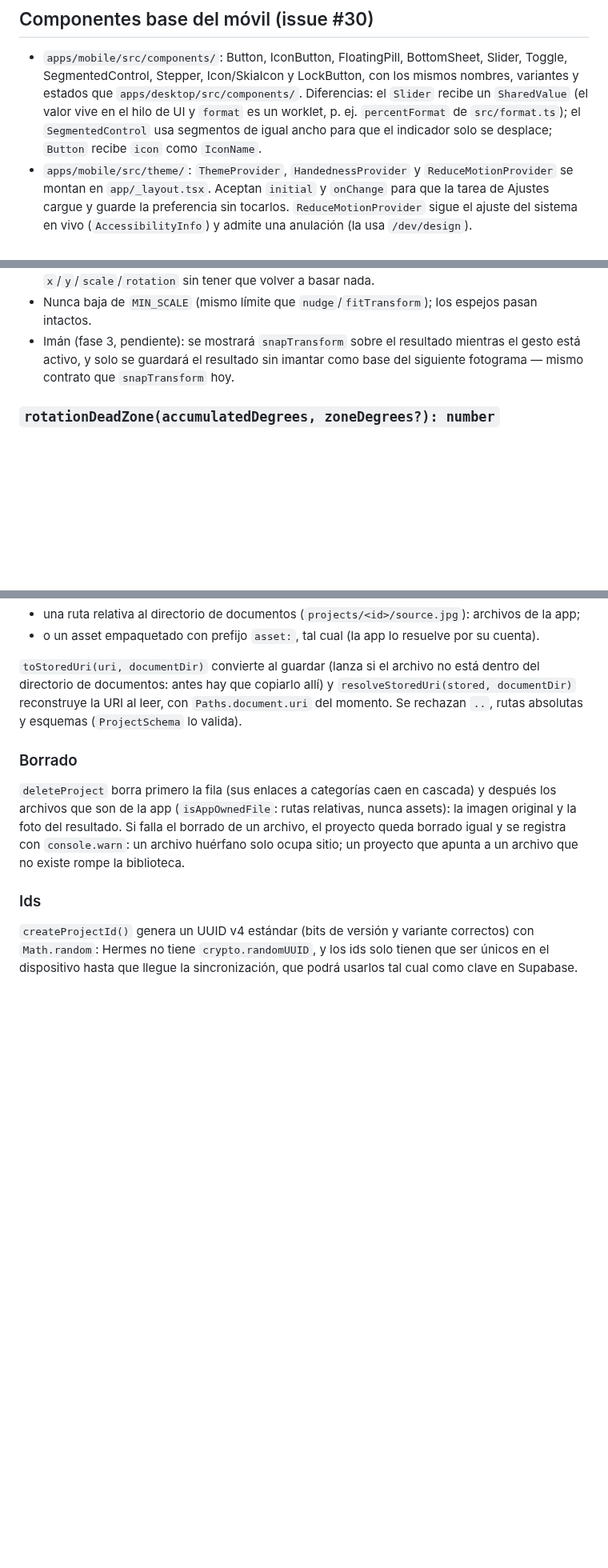
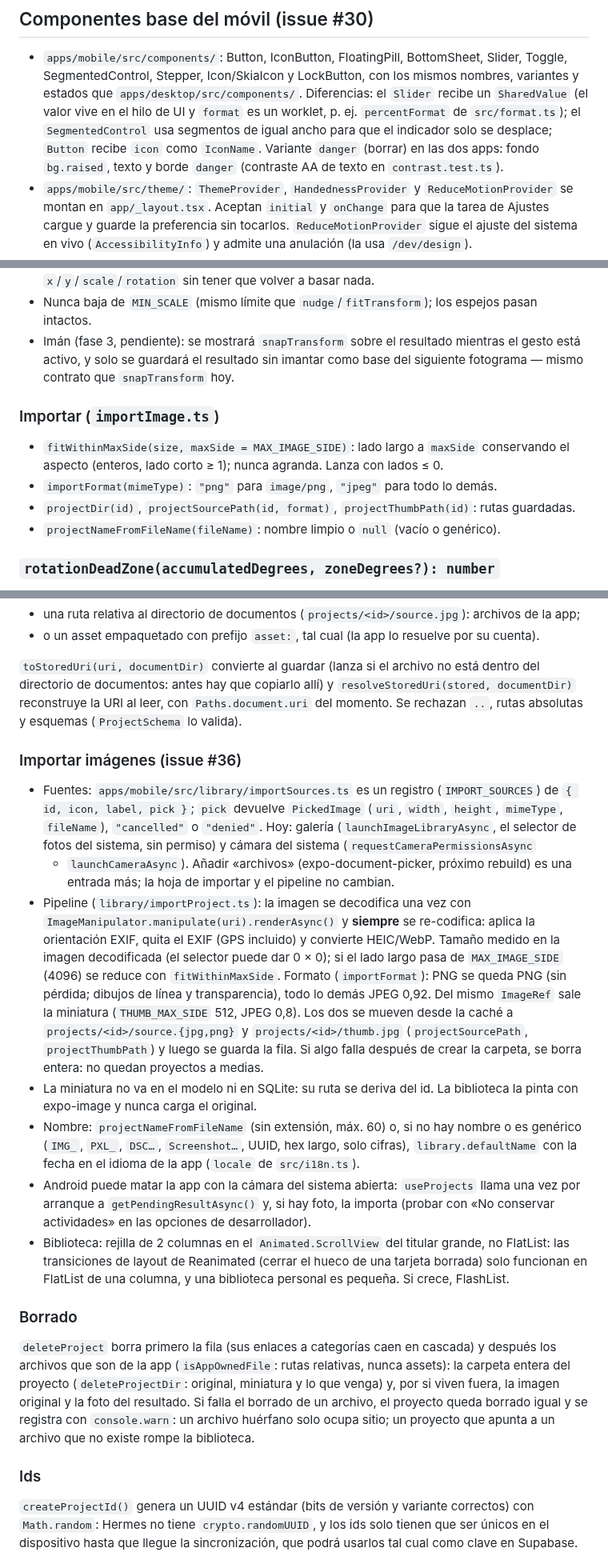
Before and after one commit to mkcodev/ar-darwin, a Markdown page: docs/ARCHITECTURE.md, 3 parts joined by grey strips. Shown at 80% size. Rendered like a GitHub page; blank space fills up the shorter version.

Commit message:
docs: library import, deletion and the native rebuild batch
Refs #36

Claude-Session: https://claude.ai/code/session_01SRQ6VGYcEgnCQTRfd8jCgP

```diff
--- a/docs/ARCHITECTURE.md
+++ b/docs/ARCHITECTURE.md
@@ -107,7 +107,8 @@ monorepos con pnpm (docs.expo.dev/guides/monorepos). Ver issue #25.
   estados que `apps/desktop/src/components/`. Diferencias: el `Slider` recibe un `SharedValue`
   (el valor vive en el hilo de UI y `format` es un worklet, p. ej. `percentFormat` de
   `src/format.ts`); el `SegmentedControl` usa segmentos de igual ancho para que el indicador solo
-  se desplace; `Button` recibe `icon` como `IconName`.
+  se desplace; `Button` recibe `icon` como `IconName`. Variante `danger` (borrar) en las dos
+  apps: fondo `bg.raised`, texto y borde `danger` (contraste AA de texto en `contrast.test.ts`).
 - `apps/mobile/src/theme/`: `ThemeProvider`, `HandednessProvider` y `ReduceMotionProvider` se montan
   en `app/_layout.tsx`. Aceptan `initial` y `onChange` para que la tarea de Ajustes cargue y guarde
   la preferencia sin tocarlos. `ReduceMotionProvider` sigue el ajuste del sistema en vivo
@@ -286,6 +287,14 @@ Todas las funciones de `transform.ts` (`snapTransform`, `nudge`, `fitTransform`,
 - Nunca baja de `MIN_SCALE` (mismo límite que `nudge`/`fitTransform`); los espejos pasan intactos.
 - Imán (fase 3, pendiente): se mostrará `snapTransform` sobre el resultado mientras el gesto está activo, y solo se guardará el resultado sin imantar como base del siguiente fotograma — mismo contrato que `snapTransform` hoy.
 
+### Importar (`importImage.ts`)
+
+- `fitWithinMaxSide(size, maxSide = MAX_IMAGE_SIDE)`: lado largo a `maxSide` conservando el
+  aspecto (enteros, lado corto ≥ 1); nunca agranda. Lanza con lados ≤ 0.
+- `importFormat(mimeType)`: `"png"` para `image/png`, `"jpeg"` para todo lo demás.
+- `projectDir(id)`, `projectSourcePath(id, format)`, `projectThumbPath(id)`: rutas guardadas.
+- `projectNameFromFileName(fileName)`: nombre limpio o `null` (vacío o genérico).
+
 ### `rotationDeadZone(accumulatedDegrees, zoneDegrees?): number`
 
 - `zoneDegrees` por defecto `ROTATION_DEAD_ZONE_DEGREES` (4). El valor por defecto se resuelve dentro del cuerpo, no en la firma: el plugin de worklets no captura constantes externas usadas en valores por defecto de parámetros, y en el hilo de UI serían `undefined`.
@@ -351,11 +360,41 @@ directorio de documentos: antes hay que copiarlo allí) y `resolveStoredUri(stor
 reconstruye la URI al leer, con `Paths.document.uri` del momento. Se rechazan `..`, rutas absolutas y
 esquemas (`ProjectSchema` lo valida).
 
+### Importar imágenes (issue #36)
+
+- Fuentes: `apps/mobile/src/library/importSources.ts` es un registro (`IMPORT_SOURCES`) de
+  `{ id, icon, label, pick }`; `pick` devuelve `PickedImage` (`uri`, `width`, `height`,
+  `mimeType`, `fileName`), `"cancelled"` o `"denied"`. Hoy: galería (`launchImageLibraryAsync`, el
+  selector de fotos del sistema, sin permiso) y cámara del sistema (`requestCameraPermissionsAsync`
+  + `launchCameraAsync`). Añadir «archivos» (expo-document-picker, próximo rebuild) es una entrada
+  más; la hoja de importar y el pipeline no cambian.
+- Pipeline (`library/importProject.ts`): la imagen se decodifica una vez con
+  `ImageManipulator.manipulate(uri).renderAsync()` y **siempre** se re-codifica: aplica la
+  orientación EXIF, quita el EXIF (GPS incluido) y convierte HEIC/WebP. Tamaño medido en la imagen
+  decodificada (el selector puede dar 0 × 0); si el lado largo pasa de `MAX_IMAGE_SIDE` (4096) se
+  reduce con `fitWithinMaxSide`. Formato (`importFormat`): PNG se queda PNG (sin pérdida; dibujos
+  de línea y transparencia), todo lo demás JPEG 0,92. Del mismo `ImageRef` sale la miniatura
+  (`THUMB_MAX_SIDE` 512, JPEG 0,8). Los dos se mueven desde la caché a `projects/<id>/source.{jpg,png}`
+  y `projects/<id>/thumb.jpg` (`projectSourcePath`, `projectThumbPath`) y luego se guarda la fila.
+  Si algo falla después de crear la carpeta, se borra entera: no quedan proyectos a medias.
+- La miniatura no va en el modelo ni en SQLite: su ruta se deriva del id. La biblioteca la pinta
+  con expo-image y nunca carga el original.
+- Nombre: `projectNameFromFileName` (sin extensión, máx. 60) o, si no hay nombre o es genérico
+  (`IMG_`, `PXL_`, `DSC…`, `Screenshot…`, UUID, hex largo, solo cifras), `library.defaultName` con
+  la fecha en el idioma de la app (`locale` de `src/i18n.ts`).
+- Android puede matar la app con la cámara del sistema abierta: `useProjects` llama una vez por
+  arranque a `getPendingResultAsync()` y, si hay foto, la importa (probar con «No conservar
+  actividades» en las opciones de desarrollador).
+- Biblioteca: rejilla de 2 columnas en el `Animated.ScrollView` del titular grande, no FlatList:
+  las transiciones de layout de Reanimated (cerrar el hueco de una tarjeta borrada) solo funcionan
+  en FlatList de una columna, y una biblioteca personal es pequeña. Si crece, FlashList.
+
 ### Borrado
 
 `deleteProject` borra primero la fila (sus enlaces a categorías caen en cascada) y después los
-archivos que son de la app (`isAppOwnedFile`: rutas relativas, nunca assets): la imagen original y la
-foto del resultado. Si falla el borrado de un archivo, el proyecto queda borrado igual y se registra
+archivos que son de la app (`isAppOwnedFile`: rutas relativas, nunca assets): la carpeta entera del
+proyecto (`deleteProjectDir`: original, miniatura y lo que venga) y, por si viven fuera, la imagen
+original y la foto del resultado. Si falla el borrado de un archivo, el proyecto queda borrado igual y se registra
 con `console.warn`: un archivo huérfano solo ocupa sitio; un proyecto que apunta a un archivo que no
 existe rompe la biblioteca.
 
```
Also changed, not shown: docs/DESIGN.md (+16 -1 lines), docs/ROADMAP.md (+10 -1 lines).
